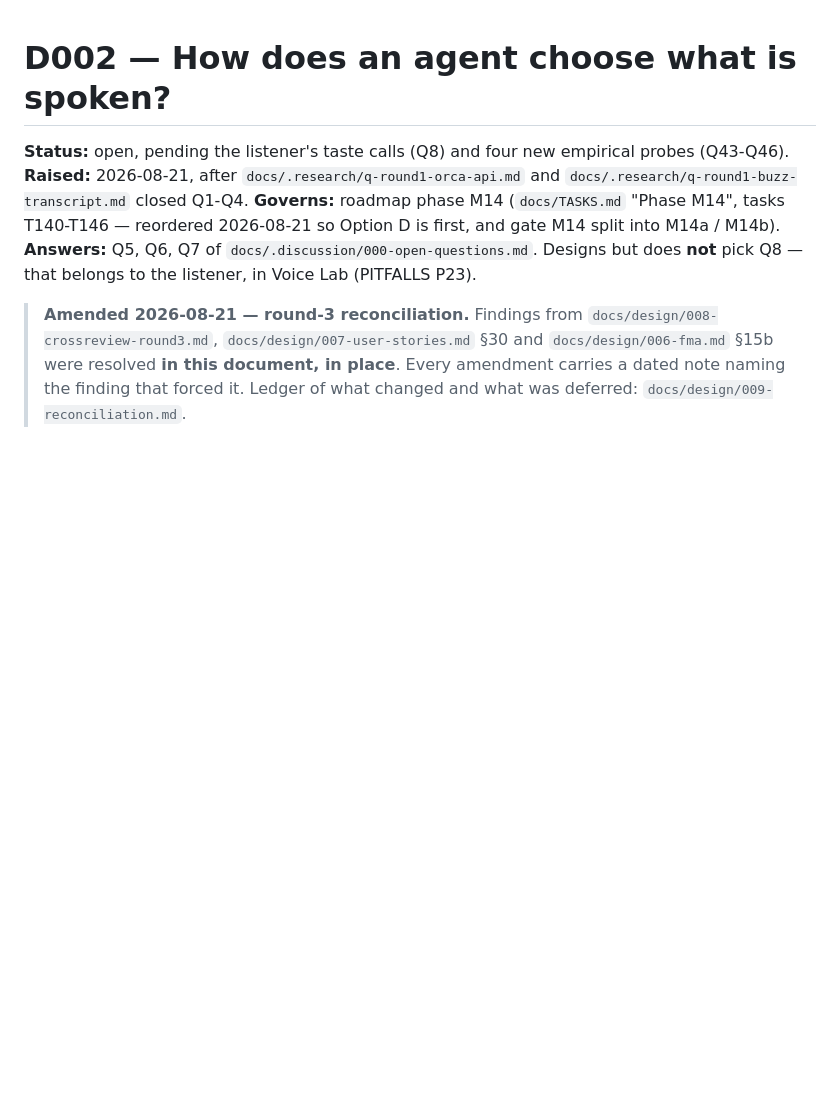
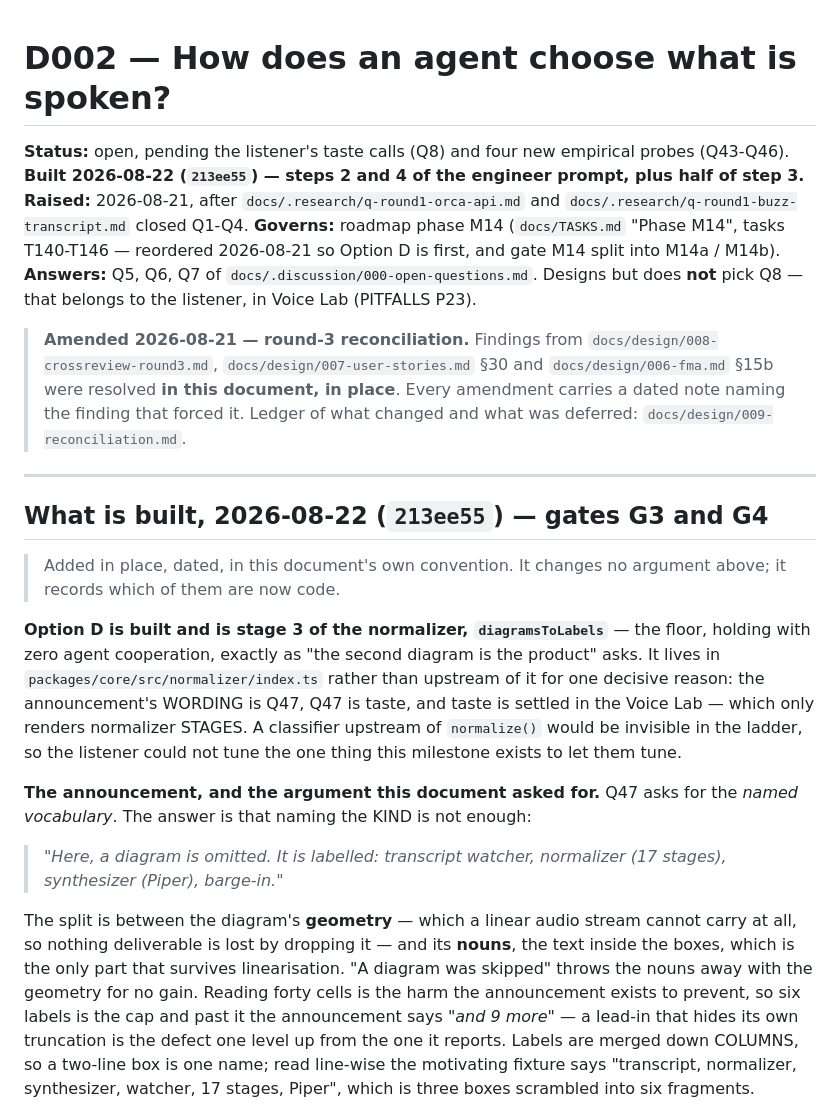
Before and after one commit to YoraiLevi/2026-08-orca-plugin-tts-archived, a Markdown page: docs/.discussion/002-agent-spoken-channel.md, the part around one of its changes. Rendered like a GitHub page; blank space fills up the shorter version.

```diff
--- a/docs/.discussion/002-agent-spoken-channel.md
+++ b/docs/.discussion/002-agent-spoken-channel.md
@@ -1,6 +1,7 @@
 # D002 — How does an agent choose what is spoken?
 
 **Status:** open, pending the listener's taste calls (Q8) and four new empirical probes (Q43-Q46).
+**Built 2026-08-22 (`213ee55`) — steps 2 and 4 of the engineer prompt, plus half of step 3.**
 **Raised:** 2026-08-21, after `docs/.research/q-round1-orca-api.md` and
 `docs/.research/q-round1-buzz-transcript.md` closed Q1-Q4.
 **Governs:** roadmap phase M14 (`docs/TASKS.md` "Phase M14", tasks T140-T146 — reordered
@@ -12,3 +13,33 @@ Q8 — that belongs to the listener, in Voice Lab (PITFALLS P23).
 > `docs/design/007-user-stories.md` §30 and `docs/design/006-fma.md` §15b were resolved **in this
 > document, in place**. Every amendment carries a dated note naming the finding that forced it.
 > Ledger of what changed and what was deferred: `docs/design/009-reconciliation.md`.
+
+---
+
+## What is built, 2026-08-22 (`213ee55`) — gates G3 and G4
+
+> Added in place, dated, in this document's own convention. It changes no argument above; it
+> records which of them are now code.
+
+**Option D is built and is stage 3 of the normalizer, `diagramsToLabels`** — the floor, holding
+with zero agent cooperation, exactly as "the second diagram is the product" asks. It lives in
+`packages/core/src/normalizer/index.ts` rather than upstream of it for one decisive reason: the
+announcement's WORDING is Q47, Q47 is taste, and taste is settled in the Voice Lab — which only
+renders normalizer STAGES. A classifier upstream of `normalize()` would be invisible in the ladder,
+so the listener could not tune the one thing this milestone exists to let them tune.
+
+**The announcement, and the argument this document asked for.** Q47 asks for the *named
+vocabulary*. The answer is that naming the KIND is not enough:
+
+> *"Here, a diagram is omitted. It is labelled: transcript watcher, normalizer (17 stages),
+> synthesizer (Piper), barge-in."*
+
+The split is between the diagram's **geometry** — which a linear audio stream cannot carry at all,
+so nothing deliverable is lost by dropping it — and its **nouns**, the text inside the boxes, which
+is the only part that survives linearisation. "A diagram was skipped" throws the nouns away with
+the geometry for no gain. Reading forty cells is the harm the announcement exists to prevent, so
+six labels is the cap and past it the announcement says *"and 9 more"* — a lead-in that hides its
+own truncation is the defect one level up from the one it reports. Labels are merged down COLUMNS,
+so a two-line box is one name; read line-wise the motivating fixture says "transcript, normalizer,
+synthesizer, watcher, 17 stages, Piper", which is three boxes scrambled into six fragments.
+
```
Also changed, not shown: other parts of docs/.discussion/002-agent-spoken-channel.md (+22 -0 lines).
